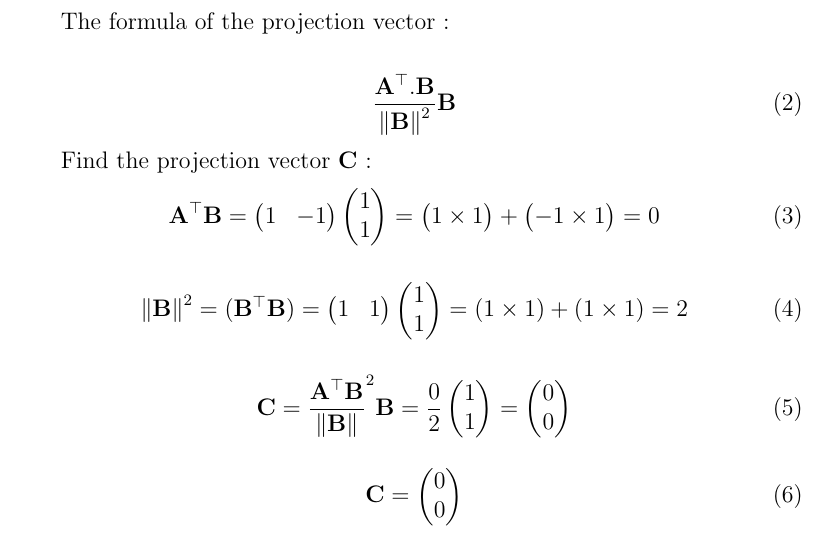
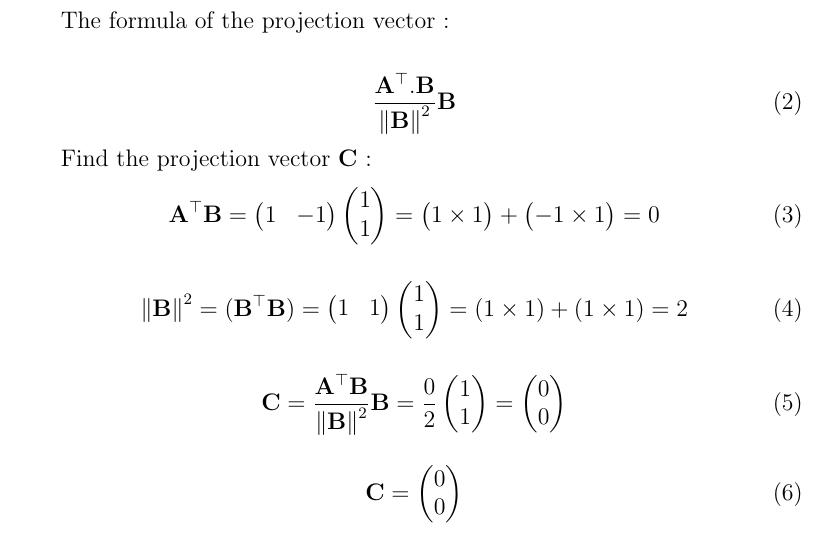
Before and after one commit to prasaddeva287/FWC, a LaTeX document (VECTORS/12/10.3/3/vector.tex): part of page 1 of 2, cut so that both start at the same text. Compiled offline with pdfLaTeX.

Commit message:
Add files via upload

```diff
--- a/VECTORS/12/10.3/3/vector.tex
+++ b/VECTORS/12/10.3/3/vector.tex
@@ -74,7 +74,7 @@ Find the projection vector $\vec{C}$ :
 
 \begin{align}
 \vec{C} =
-	\frac{\vec{A}^\top  \vec{B}}{\norm {\vec{B}}}^2 \vec{B}
+	\frac{\vec{A}^\top  \vec{B}}{\norm {\vec{B}}^2} \vec{B}
    =\frac{0}{2} \myvec{1\\ 1}
 	=\myvec{0\\ 0}
 \end{align}
```
Also changed, not shown: VECTORS/12/10.3/3/vector.pdf, 1 other file.
